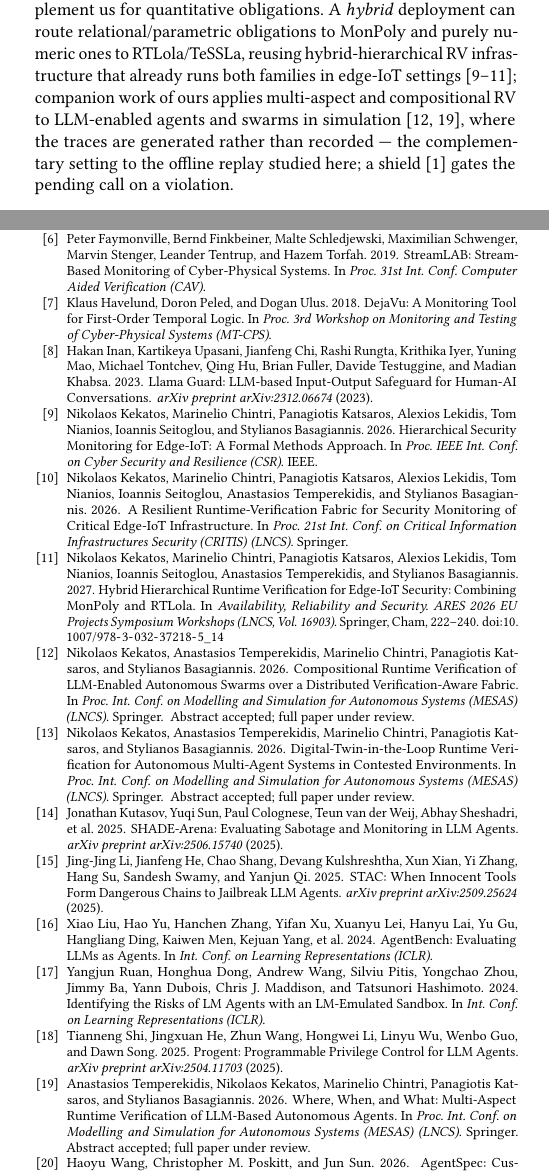
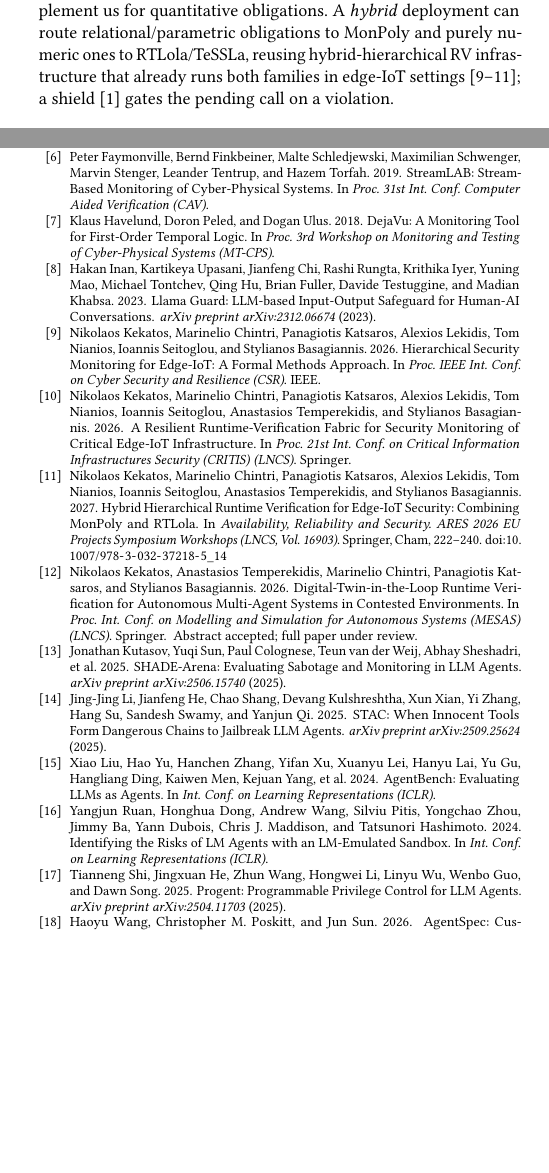
Before and after one commit to nikos-kekatos/formal-rv-tool-using-llm-agents, a LaTeX paper (paper/paper.tex, which reads paper/references.bib): two parts of the columns of pages 2 and 8 of 12, joined at a grey line, cut so that both start at the same text, the shorter picture padded with empty space. Compiled offline with pdfLaTeX.

Commit message:
Keep only the digital-twin-in-the-loop MESAS citation
Drops the multi-aspect-agents and compositional-swarm entries added in the previous
commit, and the positioning sentence that cited them. The remaining citation sits at
the in-loop limitation, which is the question that companion actually answers.

Dropping the two LLM-agent papers also removes the overlap exposure: those are the
ones sharing composable-monitor material with our other CPSIoTSec submission.

Co-Authored-By: Claude Opus 5 (1M context) <noreply@anthropic.com>

```diff
--- a/paper/paper.tex
+++ b/paper/paper.tex
@@ -267,11 +267,7 @@ Stream monitors (RTLola~\cite{rtlola2019}, TeSSLa~\cite{tessla2018}) target nume
 signals and complement us for quantitative obligations. A \emph{hybrid} deployment
 can route relational/parametric obligations to MonPoly and purely numeric ones to
 RTLola/TeSSLa, reusing hybrid-hierarchical RV infrastructure that already runs both
-families in edge-IoT settings~\cite{hybridhier2025,hiermon2026,critisfabric2026};
-companion work of ours applies multi-aspect and compositional RV to LLM-enabled agents
-and swarms in simulation~\cite{mesasagents2026,mesasswarm2026}, where the traces are
-generated rather than recorded --- the complementary setting to the offline replay
-studied here; a
+families in edge-IoT settings~\cite{hybridhier2025,hiermon2026,critisfabric2026}; a
 shield~\cite{shielding2018} gates the pending call on a violation.
 
 % ============================================================================
--- a/paper/references.bib
+++ b/paper/references.bib
@@ -221,3 +215,0 @@
-               Katsaros, Panagiotis and Basagiannis, Stylianos},
-  booktitle = {Proc.\ Int.\ Conf.\ on Modelling and Simulation for Autonomous
-               Systems (MESAS)},
@@ -234,3 +217,0 @@
-               Katsaros, Panagiotis and Basagiannis, Stylianos},
-  booktitle = {Proc.\ Int.\ Conf.\ on Modelling and Simulation for Autonomous
-               Systems (MESAS)},
```
Also changed, not shown: paper/paper.pdf, paper/references.bib (20 more changed lines).
